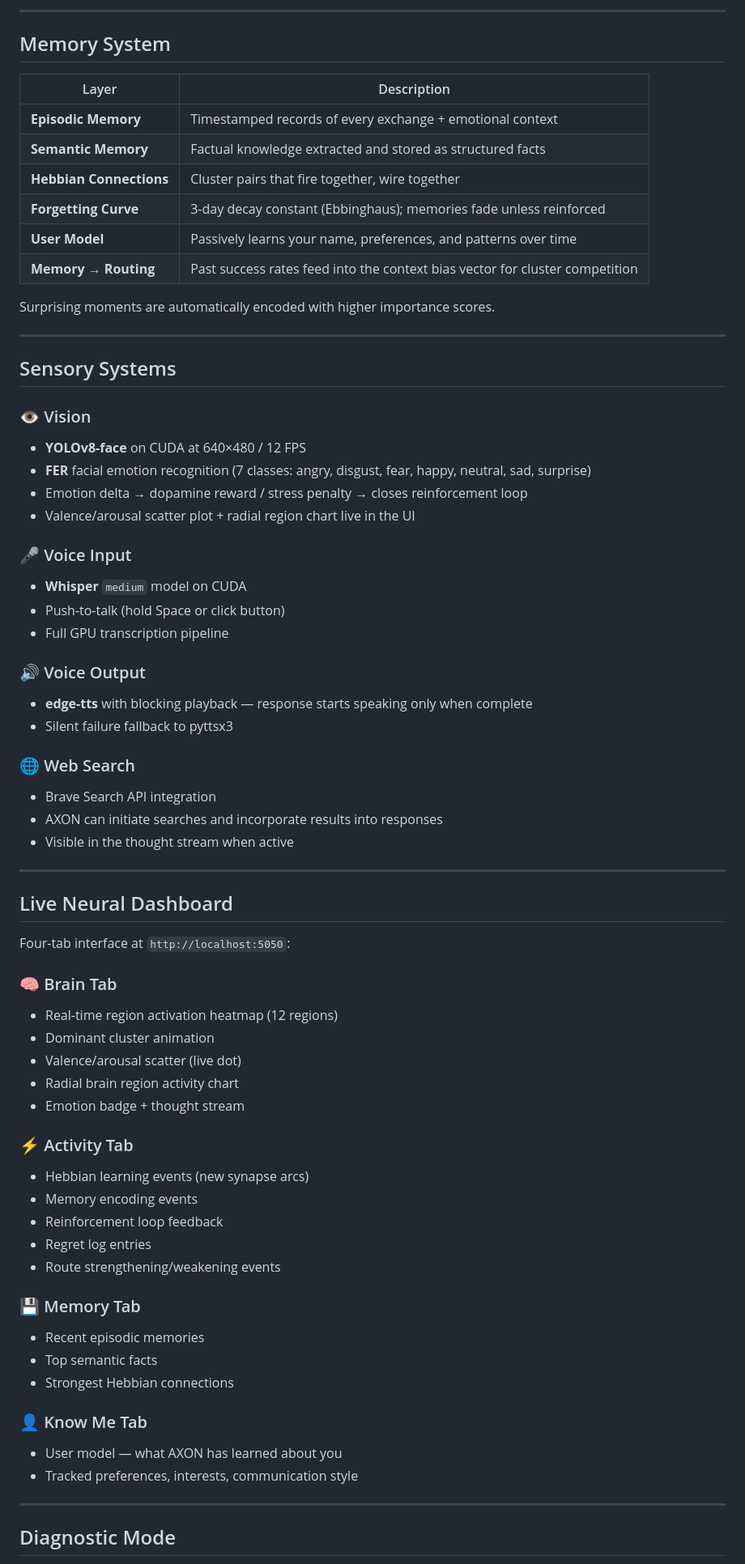
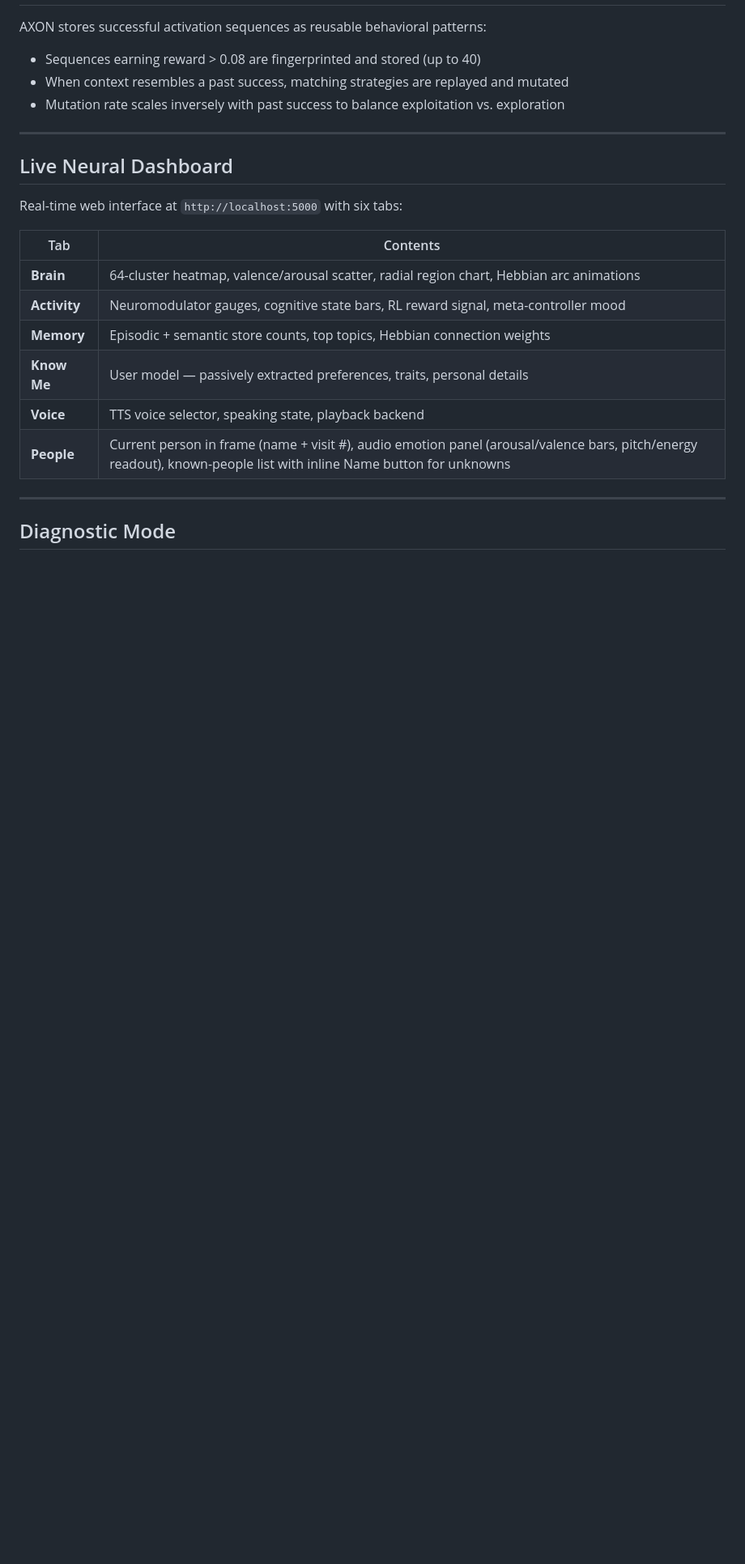
Before and after one commit to jmtibbetts/axon, a Markdown page: README.md, the part around one of its changes. Shown at 81% size. GitHub-like rendering; blank space fills up the shorter version.

```diff
--- a/README.md
+++ b/README.md
@@ -250,70 +258,22 @@ The regret log is visible in the UI under the Activity tab.
----
-
-## Memory System
-
-| Layer | Description |
-|---|---|
-| **Episodic Memory** | Timestamped records of every exchange + emotional context |
-| **Semantic Memory** | Factual knowledge extracted and stored as structured facts |
-| **Hebbian Connections** | Cluster pairs that fire together, wire together |
-| **Forgetting Curve** | 3-day decay constant (Ebbinghaus); memories fade unless reinforced |
-| **User Model** | Passively learns your name, preferences, and patterns over time |
-| **Memory → Routing** | Past success rates feed into the context bias vector for cluster competition |
-
-Surprising moments are automatically encoded with higher importance scores.
-
----
-
-## Sensory Systems
-
-### 👁 Vision
-- **YOLOv8-face** on CUDA at 640×480 / 12 FPS
-- **FER** facial emotion recognition (7 classes: angry, disgust, fear, happy, neutral, sad, surprise)
-- Emotion delta → dopamine reward / stress penalty → closes reinforcement loop
-- Valence/arousal scatter plot + radial region chart live in the UI
-
-### 🎤 Voice Input
-- **Whisper** `medium` model on CUDA
-- Push-to-talk (hold Space or click button)
-- Full GPU transcription pipeline
-
-### 🔊 Voice Output
-- **edge-tts** with blocking playback — response starts speaking only when complete
-- Silent failure fallback to pyttsx3
-
-### 🌐 Web Search
-- Brave Search API integration
-- AXON can initiate searches and incorporate results into responses
-- Visible in the thought stream when active
+AXON stores successful activation sequences as reusable behavioral patterns:
+- Sequences earning reward > 0.08 are fingerprinted and stored (up to 40)
+- When context resembles a past success, matching strategies are replayed and mutated
+- Mutation rate scales inversely with past success to balance exploitation vs. exploration
 
 ---
 
 ## Live Neural Dashboard
 
-Four-tab interface at `http://localhost:5050`:
+Real-time web interface at `http://localhost:5000` with six tabs:
 
-### 🧠 Brain Tab
-- Real-time region activation heatmap (12 regions)
-- Dominant cluster animation
-- Valence/arousal scatter (live dot)
-- Radial brain region activity chart
-- Emotion badge + thought stream
-
-### ⚡ Activity Tab
-- Hebbian learning events (new synapse arcs)
-- Memory encoding events
-- Reinforcement loop feedback
-- Regret log entries
-- Route strengthening/weakening events
-
-### 💾 Memory Tab
-- Recent episodic memories
-- Top semantic facts
-- Strongest Hebbian connections
-
-### 👤 Know Me Tab
-- User model — what AXON has learned about you
-- Tracked preferences, interests, communication style
+| Tab | Contents |
+|---|---|
+| **Brain** | 64-cluster heatmap, valence/arousal scatter, radial region chart, Hebbian arc animations |
+| **Activity** | Neuromodulator gauges, cognitive state bars, RL reward signal, meta-controller mood |
+| **Memory** | Episodic + semantic store counts, top topics, Hebbian connection weights |
+| **Know Me** | User model — passively extracted preferences, traits, personal details |
+| **Voice** | TTS voice selector, speaking state, playback backend |
+| **People** | Current person in frame (name + visit #), audio emotion panel (arousal/valence bars, pitch/energy readout), known-people list with inline Name button for unknowns |
 
 ---
 
```
Also changed, not shown: other parts of README.md (+210 -207 lines).
